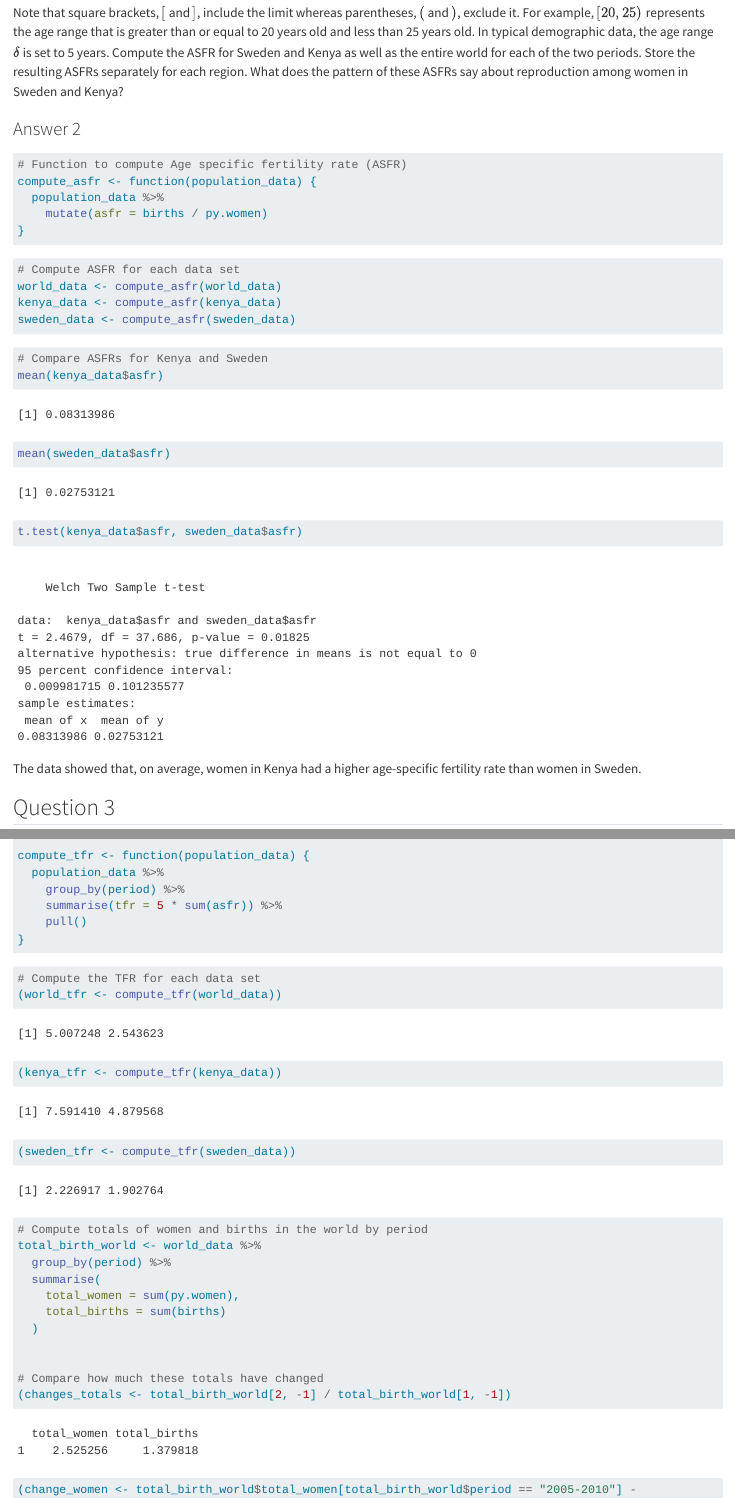
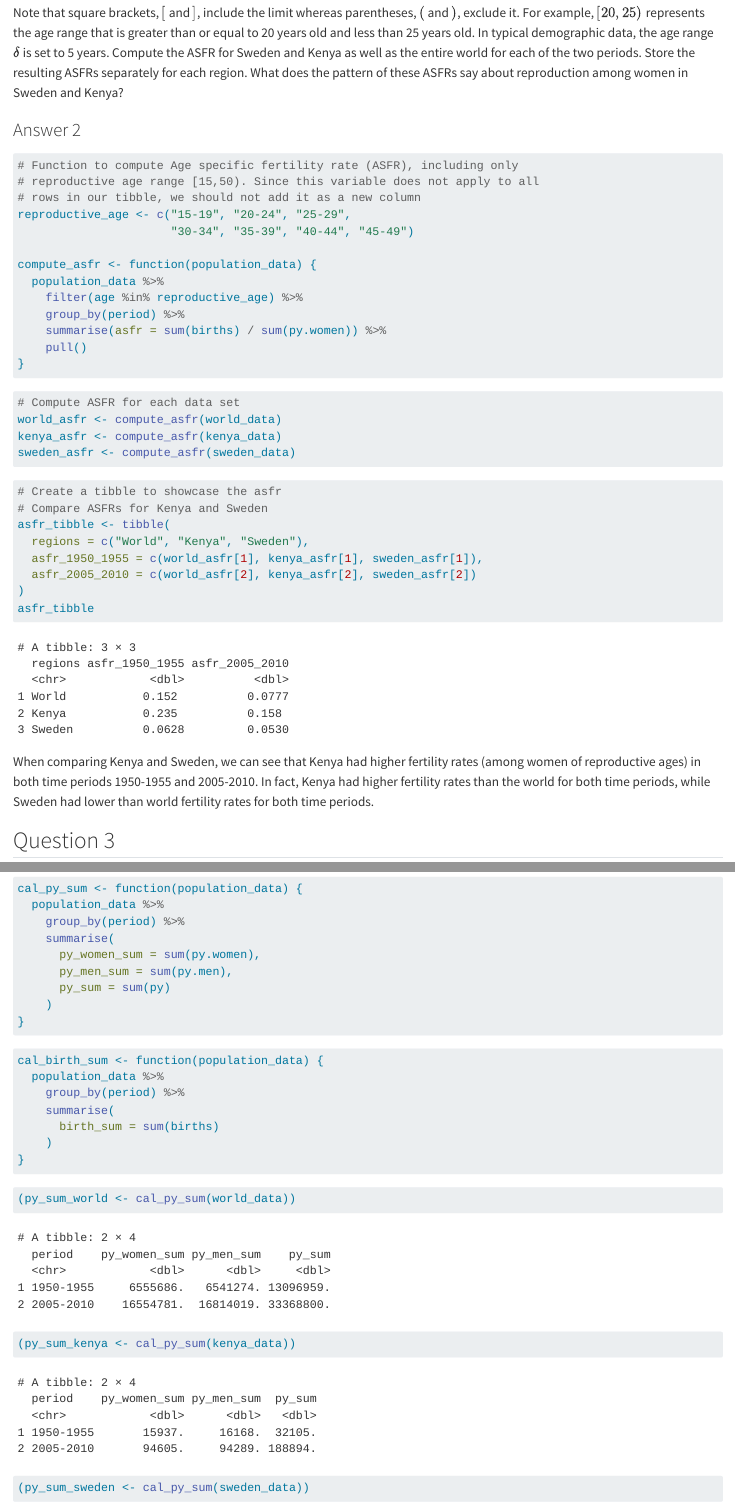
Before and after one commit to chichuanchen/PSYC593_A1, a Quarto document (doc/population-dynamics.qmd): the page in a window 1100 px wide, from 2580 px down before the commit and from 2600 px down after it, so that both start at the same text, and a second part further down, joined at a grey line. Rendered offline with R 4.5, knitr and Pandoc in place of Quarto, with nearby package versions; some code elsewhere in the file could not run offline.

Commit message:
redone question 3

````diff
--- a/doc/population-dynamics.qmd
+++ b/doc/population-dynamics.qmd
@@ -212,27 +213,42 @@ The CBR is easy to understand but contains both men and women
 ### Answer 2
 
 ```{r create-asfr-function}
-# Function to compute Age specific fertility rate (ASFR)
+# Function to compute Age specific fertility rate (ASFR), including only
+# reproductive age range [15,50). Since this variable does not apply to all
+# rows in our tibble, we should not add it as a new column
+reproductive_age <- c("15-19", "20-24", "25-29",
+                      "30-34", "35-39", "40-44", "45-49")
+
 compute_asfr <- function(population_data) {
   population_data %>%
-    mutate(asfr = births / py.women)
+    filter(age %in% reproductive_age) %>%
+    group_by(period) %>%
+    summarise(asfr = sum(births) / sum(py.women)) %>%
+    pull()
 }
 ```
 
 ```{r compute-asfr}
 # Compute ASFR for each data set
-world_data <- compute_asfr(world_data)
-kenya_data <- compute_asfr(kenya_data)
-sweden_data <- compute_asfr(sweden_data)
+world_asfr <- compute_asfr(world_data)
+kenya_asfr <- compute_asfr(kenya_data)
+sweden_asfr <- compute_asfr(sweden_data)
 ```
 
 ```{r compare-asfr}
+# Create a tibble to showcase the asfr
 # Compare ASFRs for Kenya and Sweden
-mean(kenya_data$asfr)
-mean(sweden_data$asfr)
-t.test(kenya_data$asfr, sweden_data$asfr)
+asfr_tibble <- tibble(
+  regions = c("World", "Kenya", "Sweden"),
+  asfr_1950_1955 = c(world_asfr[1], kenya_asfr[1], sweden_asfr[1]),
+  asfr_2005_2010 = c(world_asfr[2], kenya_asfr[2], sweden_asfr[2])
+)
+asfr_tibble
 ```
-The data showed that, on average, women in Kenya had a higher age-specific fertility rate than women in Sweden.
+When comparing Kenya and Sweden, we can see that Kenya had higher fertility rates
+(among women of reproductive ages) in both time periods 1950-1955 and 2005-2010.
+In fact, Kenya had higher fertility rates than the world for both time periods,
+while Sweden had lower than world fertility rates for both time periods.
 
 
 
@@ -264,2 +281 @@ Using the ASFR, we can define the TFR as the average number of
 
-compute_tfr <- function(population_data) {
@@ -266,4 +291,7 @@ compute_tfr <- function(population_data) {
+cal_py_sum <- function(population_data) {
   population_data %>%
     group_by(period) %>%
-    summarise(tfr = 5 * sum(asfr)) %>%
-    pull()
+    summarise(
+      py_women_sum = sum(py.women),
+      py_men_sum = sum(py.men),
+      py_sum = sum(py)
@@ -270,8 +310,8 @@ compute_tfr <- function(population_data) {
 }
 ```
 
-```{r compute-trf}
-# Compute the TFR for each data set
-(world_tfr <- compute_tfr(world_data))
-(kenya_tfr <- compute_tfr(kenya_data))
-(sweden_tfr <- compute_tfr(sweden_data))
+
+```{r calc-py-sum, warning=FALSE}
+(py_sum_world <- cal_py_sum(world_data))
+(py_sum_kenya <- cal_py_sum(kenya_data))
+(py_sum_sweden <- cal_py_sum(sweden_data))
@@ -281,6 +325,0 @@ compute_tfr <- function(population_data) {
-# Compute totals of women and births in the world by period
-total_birth_world <- world_data %>%
-  group_by(period) %>%
-  summarise(
-    total_women = sum(py.women),
-    total_births = sum(births)
@@ -290,3 +330,0 @@ total_birth_world <- world_data %>%
-# Compare how much these totals have changed
-(changes_totals <- total_birth_world[2, -1] / total_birth_world[1, -1])
-(change_women <- total_birth_world$total_women[total_birth_world$period == "2005-2010"] -
````
Also changed, not shown: doc/population-dynamics.qmd (50 more changed lines).
